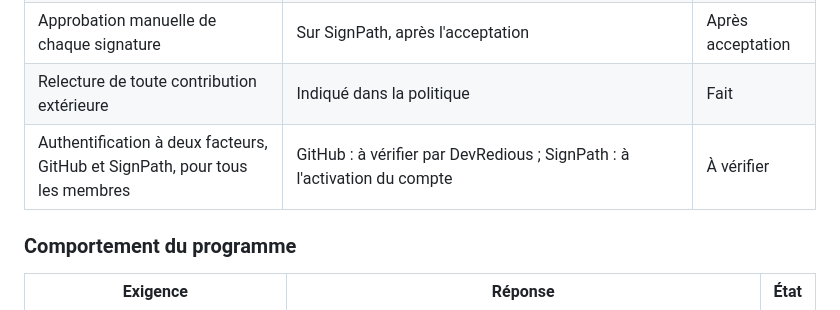
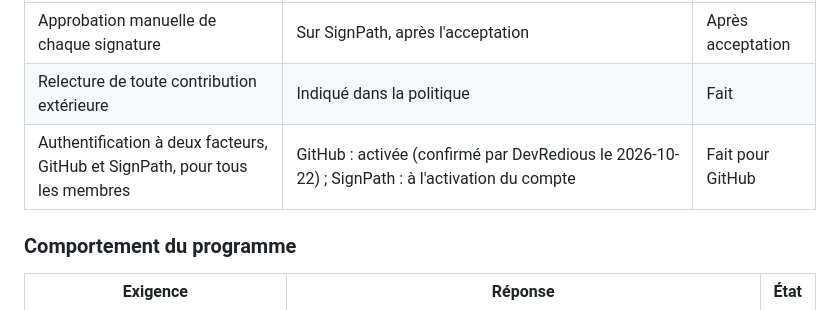
Before and after one commit to DevRedious/strata-launcher, a Markdown page: docs/SIGNPATH.md, the part around the change. Rendered like a GitHub page.

Commit message:
Record GitHub two-factor authentication in the SignPath checklist
Co-Authored-By: Claude Opus 5.5 <noreply@anthropic.com>

```diff
--- a/docs/SIGNPATH.md
+++ b/docs/SIGNPATH.md
@@ -41,7 +41,7 @@ Windows (SmartScreen) et les antivirus (Norton…) se fient à la réputation d'
 | Nom du produit identique au nom du projet, version cohérente | Métadonnées de l'exe : « Strata Launcher », version de `tauri.conf.json` ; le tag doit correspondre (vérifié par le workflow) | Fait |
 | Approbation manuelle de chaque signature | Sur SignPath, après l'acceptation | Après acceptation |
 | Relecture de toute contribution extérieure | Indiqué dans la politique | Fait |
-| Authentification à deux facteurs, GitHub et SignPath, pour tous les membres | GitHub : à vérifier par DevRedious ; SignPath : à l'activation du compte | À vérifier |
+| Authentification à deux facteurs, GitHub et SignPath, pour tous les membres | GitHub : activée (confirmé par DevRedious le 2026-10-22) ; SignPath : à l'activation du compte | Fait pour GitHub |
 
 ### Comportement du programme
 
```
